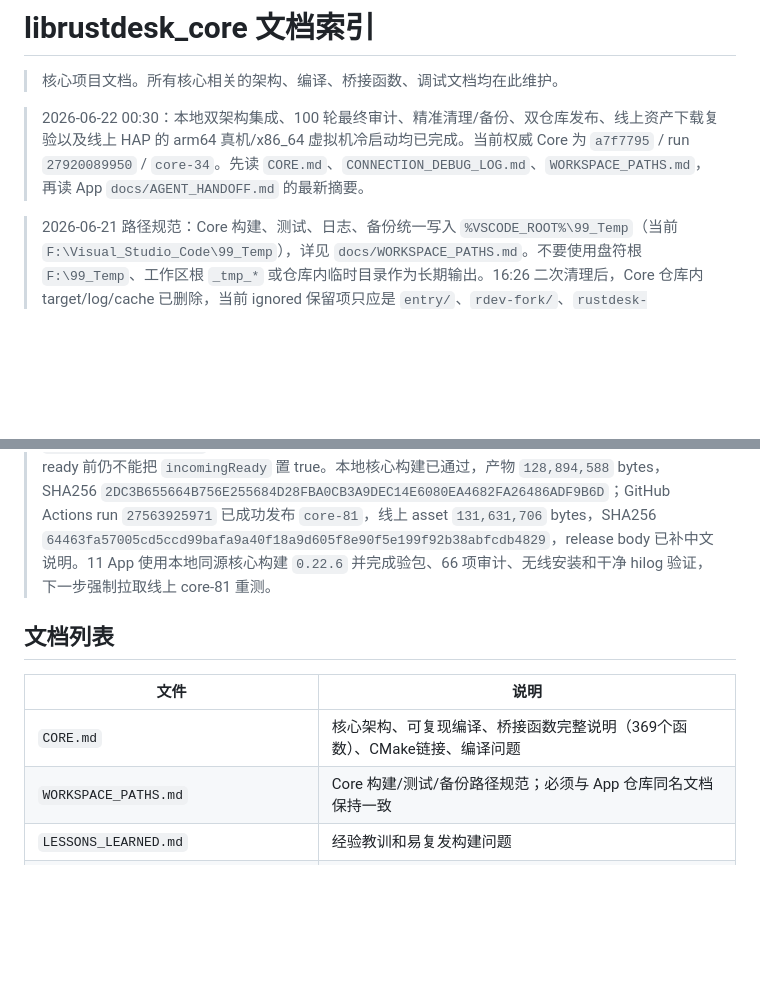
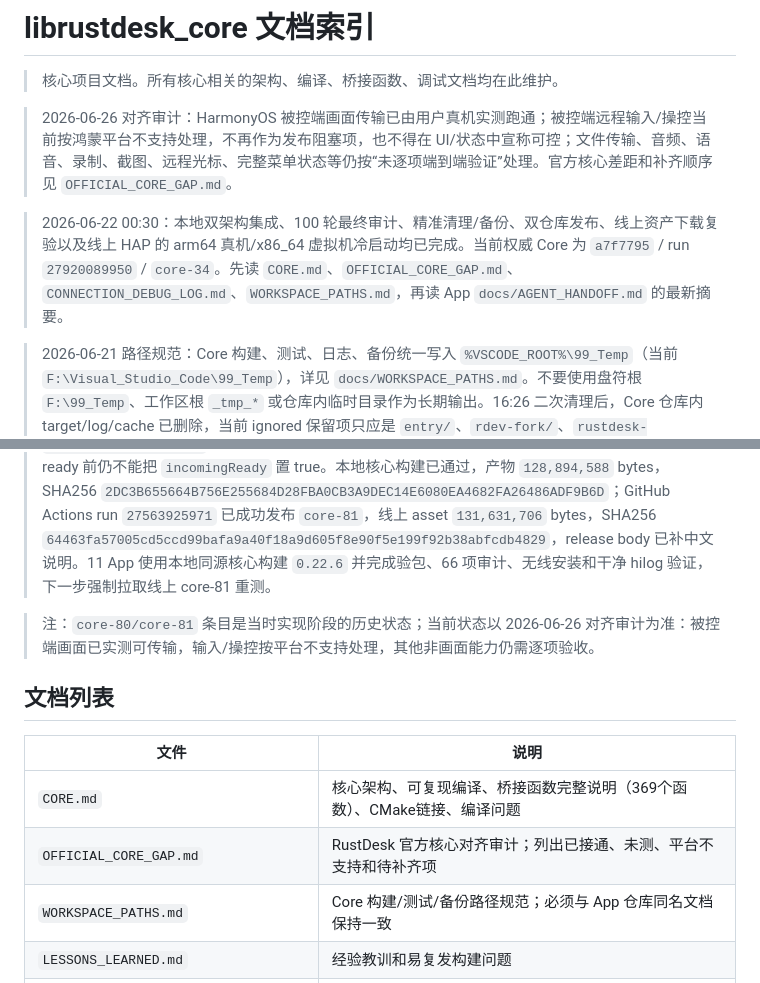
Before and after one commit to liyan-lucky/librustdesk_core, a Markdown page: docs/README.md, 2 parts joined by grey strips. GitHub-like rendering; blank space fills up the shorter version.

Commit message:
docs: add current Harmony status and gap audit index

```diff
--- a/docs/README.md
+++ b/docs/README.md
@@ -2,7 +2,9 @@
 
 > 核心项目文档。所有核心相关的架构、编译、桥接函数、调试文档均在此维护。
 
-> 2026-06-22 00:30：本地双架构集成、100 轮最终审计、精准清理/备份、双仓库发布、线上资产下载复验以及线上 HAP 的 arm64 真机/x86_64 虚拟机冷启动均已完成。当前权威 Core 为 `a7f7795` / run `27920089950` / `core-34`。先读 `CORE.md`、`CONNECTION_DEBUG_LOG.md`、`WORKSPACE_PATHS.md`，再读 App `docs/AGENT_HANDOFF.md` 的最新摘要。
+> 2026-06-26 对齐审计：HarmonyOS 被控端画面传输已由用户真机实测跑通；被控端远程输入/操控当前按鸿蒙平台不支持处理，不再作为发布阻塞项，也不得在 UI/状态中宣称可控；文件传输、音频、语音、录制、截图、远程光标、完整菜单状态等仍按“未逐项端到端验证”处理。官方核心差距和补齐顺序见 `OFFICIAL_CORE_GAP.md`。
+
+> 2026-06-22 00:30：本地双架构集成、100 轮最终审计、精准清理/备份、双仓库发布、线上资产下载复验以及线上 HAP 的 arm64 真机/x86_64 虚拟机冷启动均已完成。当前权威 Core 为 `a7f7795` / run `27920089950` / `core-34`。先读 `CORE.md`、`OFFICIAL_CORE_GAP.md`、`CONNECTION_DEBUG_LOG.md`、`WORKSPACE_PATHS.md`，再读 App `docs/AGENT_HANDOFF.md` 的最新摘要。
 
 > 2026-06-21 路径规范：Core 构建、测试、日志、备份统一写入 `%VSCODE_ROOT%\99_Temp`（当前 `F:\Visual_Studio_Code\99_Temp`），详见 `docs/WORKSPACE_PATHS.md`。不要使用盘符根 `F:\99_Temp`、工作区根 `_tmp_*` 或仓库内临时目录作为长期输出。16:26 二次清理后，Core 仓库内 target/log/cache 已删除，当前 ignored 保留项只应是 `entry/`、`rdev-fork/`、`rustdesk-master/src/version.rs`。
 
@@ -34,11 +36,14 @@
 
 > 2026-06-15 中文说明（已发布标签 `core-81`）：共享启动不能只等 `incomingReady=true` 才启动 App 录屏，否则核心等首帧、App 等 ready 会形成死锁。本轮新增 `captureRequired` 快照字段：`main_start_service(true)` 返回 `captureRequired=true`、`incomingReady=false`，App 看到该状态后启动 native `OH_AVScreenCapture_StartScreenCapture` 并推首帧。核心 `scrap::common::ohos::Capturer` 现在从 incoming frame cache 读取最新帧，`Display::primary/all` 也返回可用 OHOS display 信息；但 desktop server/video source 未真正 ready 前仍不能把 `incomingReady` 置 true。本地核心构建已通过，产物 `128,894,588` bytes，SHA256 `2DC3B655664B756E255684D28FBA0CB3A9DEC14E6080EA4682FA26486ADF9B6D`；GitHub Actions run `27563925971` 已成功发布 `core-81`，线上 asset `131,631,706` bytes，SHA256 `64463fa57005cd5ccd99bafa9a40f18a9d605f8e90f5e199f92b38abfcdb4829`，release body 已补中文说明。11 App 使用本地同源核心构建 `0.22.6` 并完成验包、66 项审计、无线安装和干净 hilog 验证，下一步强制拉取线上 core-81 重测。
 
+> 注：`core-80/core-81` 条目是当时实现阶段的历史状态；当前状态以 2026-06-26 对齐审计为准：被控端画面已实测可传输，输入/操控按平台不支持处理，其他非画面能力仍需逐项验收。
+
 ## 文档列表
 
 | 文件 | 说明 |
 |------|------|
 | `CORE.md` | 核心架构、可复现编译、桥接函数完整说明（369个函数）、CMake链接、编译问题 |
+| `OFFICIAL_CORE_GAP.md` | RustDesk 官方核心对齐审计；列出已接通、未测、平台不支持和待补齐项 |
 | `WORKSPACE_PATHS.md` | Core 构建/测试/备份路径规范；必须与 App 仓库同名文档保持一致 |
 | `LESSONS_LEARNED.md` | 经验教训和易复发构建问题 |
 | `BUILD_ARCHIVE.md` | 历史构建、脚本、Ubuntu路径和早期会话归档 |
```
